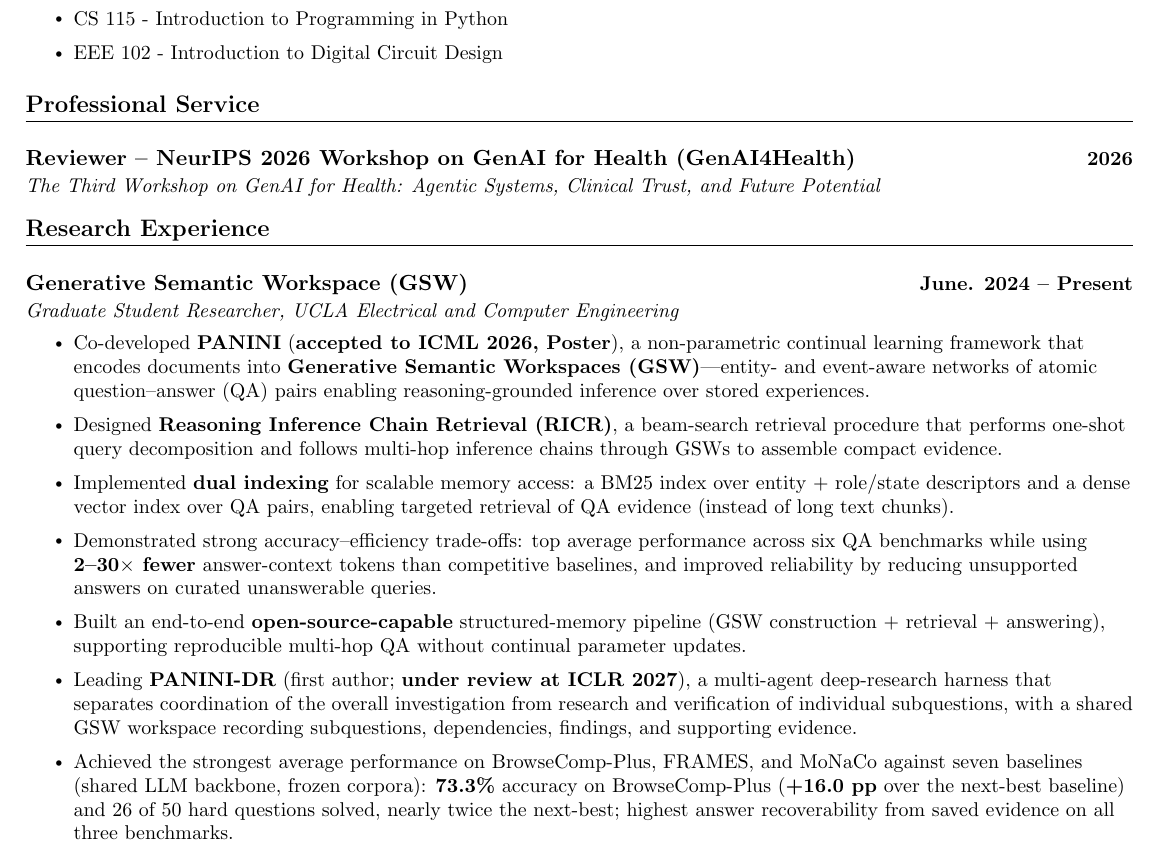
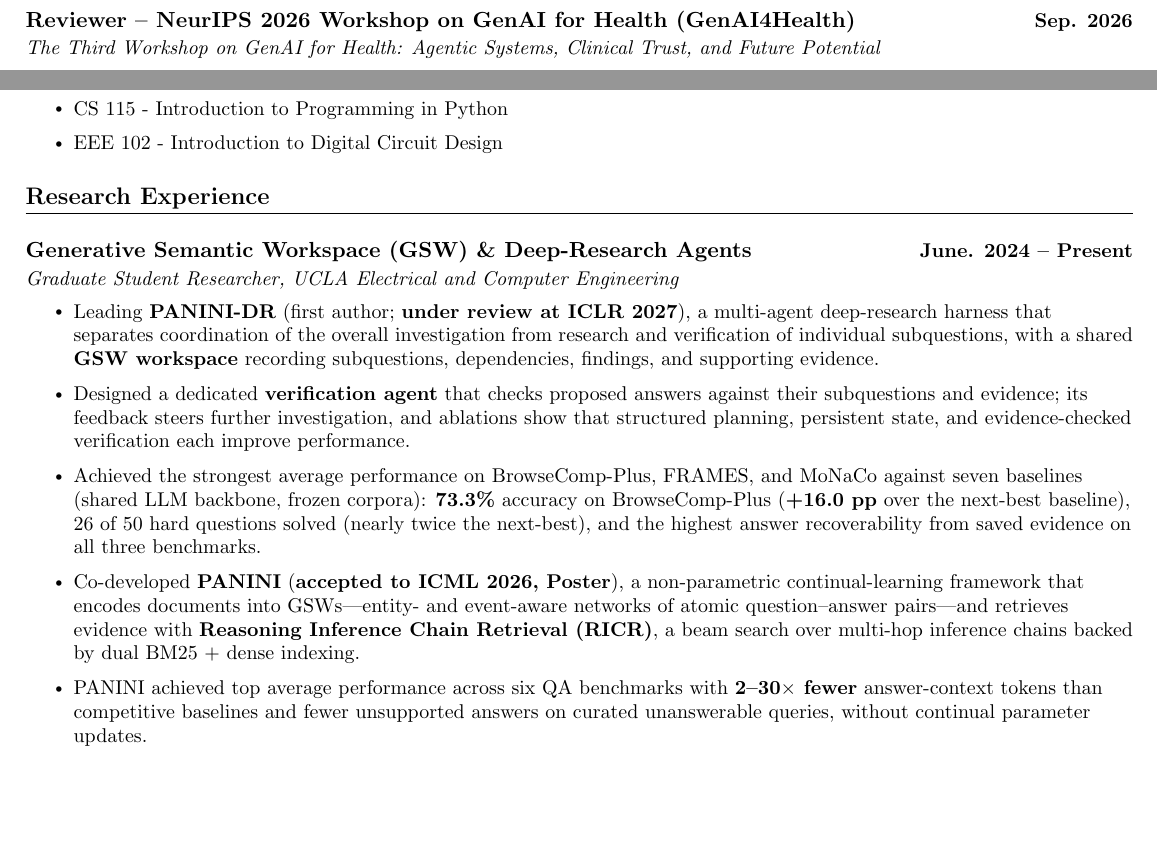
Before and after one commit to YigitTurali/yigitturali.github.io, a LaTeX CV (assets/cv-tex/main.tex): part of page 3 of 5 before the commit and two parts of pages 2 and 3 of 5 after it, the two joined at a grey line, cut so that both start at the same text, the shorter picture padded with empty space. Compiled offline with pdfLaTeX.

Commit message:
Move reviewer role to Academic Duties; refresh GSW research entry
- GenAI4Health reviewer: now under Academic Duties (Sep. 2026) in the CV
  and on the CV page; drop the separate Professional Service section
- GSW research entry leads with PANINI-DR (multi-agent deep research,
  verification agent, BrowseComp-Plus results), then PANINI
- One-pager: replace stale GSW bullets with PANINI-DR and PANINI
- Rebuild assets/pdf/cv.pdf

Co-Authored-By: Claude Opus 5.5 <noreply@anthropic.com>

```diff
--- a/assets/cv-tex/main.tex
+++ b/assets/cv-tex/main.tex
@@ -324,6 +324,7 @@
 %-----------ACADEMIC DUTIES-----------
 \section{Academic Duties}
 \resumeSubHeadingListStart
+    \resumeSubheading{Reviewer -- NeurIPS 2026 Workshop on GenAI for Health (GenAI4Health)}{Sep. 2026}{\href{https://aihealth.ischool.utexas.edu/GenAI4HealthNeurips2026/}{The Third Workshop on GenAI for Health: Agentic Systems, Clinical Trust, and Future Potential}}{}
     \resumeSubheading{Academic Mentor -- IPAM RIPS (\href{https://openai.com/}{OpenAI} Project Team)}{Jun. 2026 -- Aug. 2026}{Institute for Pure and Applied Mathematics (IPAM), UCLA}{}
     \resumeItemListStart
     \resumeItem{Served as the Academic Mentor for the \textbf{\href{https://openai.com/}{OpenAI} team} at the \href{https://www.ipam.ucla.edu/programs/student-research-programs/research-in-industrial-projects-for-students-rips/}{IPAM Research in Industrial Projects for Students (RIPS)} program, partnering with OpenAI's scientific mentor to advise top undergraduates on an OpenAI-sponsored summer research project.} \\
@@ -347,24 +348,16 @@
 
 \resumeSubHeadingListEnd
 \vspace{-8mm}
-%-----------PROFESSIONAL SERVICE-----------
-\section{Professional Service}
-\resumeSubHeadingListStart
-    \resumeSubheading{Reviewer -- NeurIPS 2026 Workshop on GenAI for Health (GenAI4Health)}{2026}{\href{https://aihealth.ischool.utexas.edu/GenAI4HealthNeurips2026/}{The Third Workshop on GenAI for Health: Agentic Systems, Clinical Trust, and Future Potential}}{}
-\resumeSubHeadingListEnd
-\vspace{-8mm}
 %-----------INDUSTRIAL EXPERIENCE-----------
 \section{Research Experience}
     \resumeSubHeadingListStart
-        \resumeSubheading{Generative Semantic Workspace (GSW)}{June. 2024 -- Present}{Graduate Student Researcher, \href{https://www.ee.ucla.edu/}{UCLA Electrical and Computer Engineering}}{}
+        \resumeSubheading{Generative Semantic Workspace (GSW) \& Deep-Research Agents}{June. 2024 -- Present}{Graduate Student Researcher, \href{https://www.ee.ucla.edu/}{UCLA Electrical and Computer Engineering}}{}
         \resumeItemListStart
-            \resumeItem{Co-developed \textbf{PANINI} (\textbf{accepted to ICML 2026, Poster}), a non-parametric continual learning framework that encodes documents into \textbf{Generative Semantic Workspaces (GSW)}—entity- and event-aware networks of atomic question–answer (QA) pairs enabling reasoning-grounded inference over stored experiences.} \\
-            \resumeItem{Designed \textbf{Reasoning Inference Chain Retrieval (RICR)}, a beam-search retrieval procedure that performs one-shot query decomposition and follows multi-hop inference chains through GSWs to assemble compact evidence.} \\
-            \resumeItem{Implemented \textbf{dual indexing} for scalable memory access: a BM25 index over entity + role/state descriptors and a dense vector index over QA pairs, enabling targeted retrieval of QA evidence (instead of long text chunks).} \\
-            \resumeItem{Demonstrated strong accuracy--efficiency trade-offs: top average performance across six QA benchmarks while using \textbf{2--30$\times$ fewer} answer-context tokens than competitive baselines, and improved reliability by reducing unsupported answers on curated unanswerable queries.} \\
-            \resumeItem{Built an end-to-end \textbf{open-source-capable} structured-memory pipeline (GSW construction + retrieval + answering), supporting reproducible multi-hop QA without continual parameter updates.} \\
-            \resumeItem{Leading \textbf{PANINI-DR} (first author; \textbf{under review at ICLR 2027}), a multi-agent deep-research harness that separates coordination of the overall investigation from research and verification of individual subquestions, with a shared GSW workspace recording subquestions, dependencies, findings, and supporting evidence.} \\
-            \resumeItem{Achieved the strongest average performance on BrowseComp-Plus, FRAMES, and MoNaCo against seven baselines (shared LLM backbone, frozen corpora): \textbf{73.3\%} accuracy on BrowseComp-Plus (\textbf{+16.0 pp} over the next-best baseline) and 26 of 50 hard questions solved, nearly twice the next-best; highest answer recoverability from saved evidence on all three benchmarks.} \\
+            \resumeItem{Leading \textbf{PANINI-DR} (first author; \textbf{under review at ICLR 2027}), a multi-agent deep-research harness that separates coordination of the overall investigation from research and verification of individual subquestions, with a shared \textbf{GSW workspace} recording subquestions, dependencies, findings, and supporting evidence.} \\
+            \resumeItem{Designed a dedicated \textbf{verification agent} that checks proposed answers against their subquestions and evidence; its feedback steers further investigation, and ablations show that structured planning, persistent state, and evidence-checked verification each improve performance.} \\
+            \resumeItem{Achieved the strongest average performance on BrowseComp-Plus, FRAMES, and MoNaCo against seven baselines (shared LLM backbone, frozen corpora): \textbf{73.3\%} accuracy on BrowseComp-Plus (\textbf{+16.0 pp} over the next-best baseline), 26 of 50 hard questions solved (nearly twice the next-best), and the highest answer recoverability from saved evidence on all three benchmarks.} \\
+            \resumeItem{Co-developed \textbf{PANINI} (\textbf{accepted to ICML 2026, Poster}), a non-parametric continual-learning framework that encodes documents into GSWs---entity- and event-aware networks of atomic question--answer pairs---and retrieves evidence with \textbf{Reasoning Inference Chain Retrieval (RICR)}, a beam search over multi-hop inference chains backed by dual BM25 + dense indexing.} \\
+            \resumeItem{PANINI achieved top average performance across six QA benchmarks with \textbf{2--30$\times$ fewer} answer-context tokens than competitive baselines and fewer unsupported answers on curated unanswerable queries, without continual parameter updates.} \\
         \resumeItemListEnd
         \resumeSubheading{NLP and LLM Applications for Genomic Structural Variant Detection}{Sep. 2024 -- Present}{Graduate Student Researcher, \href{https://www.ee.ucla.edu/}{UCLA Electrical and Computer Engineering}}{}
         \resumeItemListStart
```
Also changed, not shown: _data/cv.yml (+2 -2 lines), assets/cv-tex/onepager.tex (+2 -3 lines), assets/pdf/cv.pdf.
